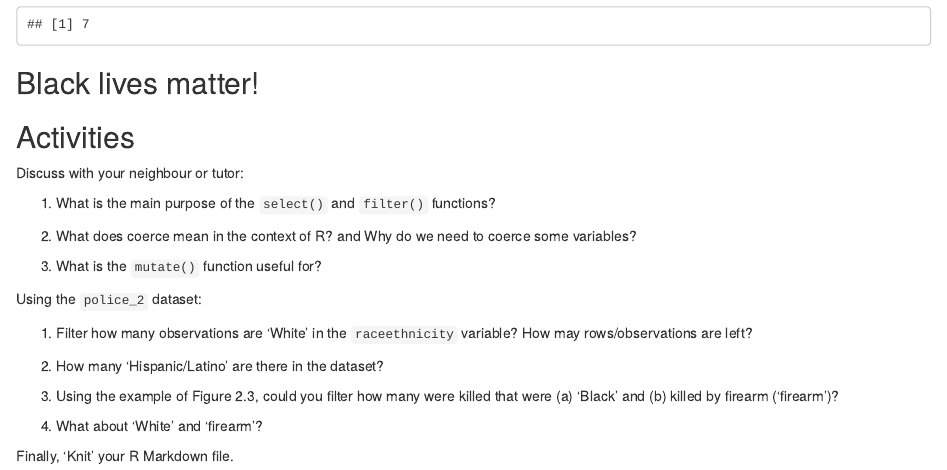
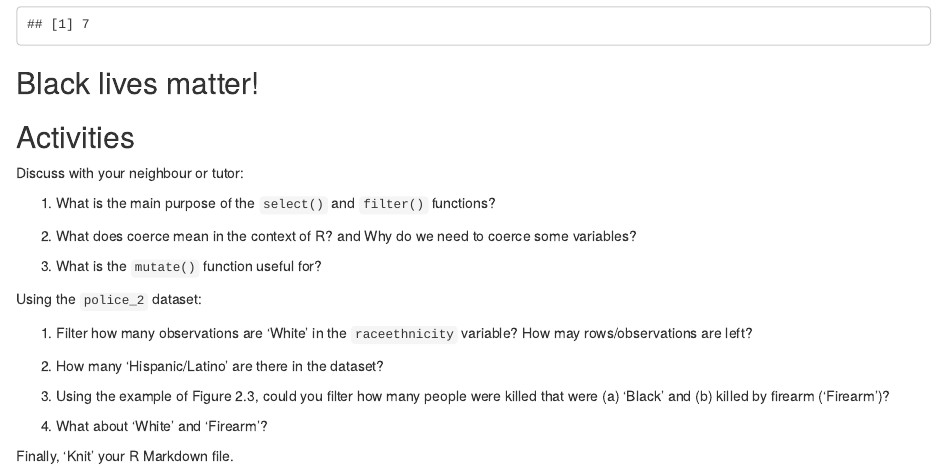
Before and after one commit to UGQuants/Labs-1-2, an R Markdown document (Lab-02.Rmd): the page in a window 1100 px wide, from 1270 px down. Rendered offline with R 4.5, knitr and Pandoc, with nearby package versions; common packages that the code uses without loading them are loaded.

Commit message:
Fixed questions in Activities

```diff
--- a/Lab-02.Rmd
+++ b/Lab-02.Rmd
@@ -75,8 +74,8 @@ Using the `police_2` dataset:
 
 2. How many ‘Hispanic/Latino’ are there in the dataset?
 
-3. Using the example of Figure 2.3, could you filter how many were killed that were (a) ‘Black’ and (b) killed by firearm (‘firearm’)?
+3. Using the example of Figure 2.3, could you filter how many people were killed that were (a) ‘Black’ and (b) killed by firearm (‘Firearm’)?
 
-4. What about ‘White’ and ‘firearm’?
+4. What about ‘White’ and ‘Firearm’?
 
 Finally, 'Knit' your R Markdown file.
```
Also changed, not shown: Lab-02.Rmd (1 more changed lines).
